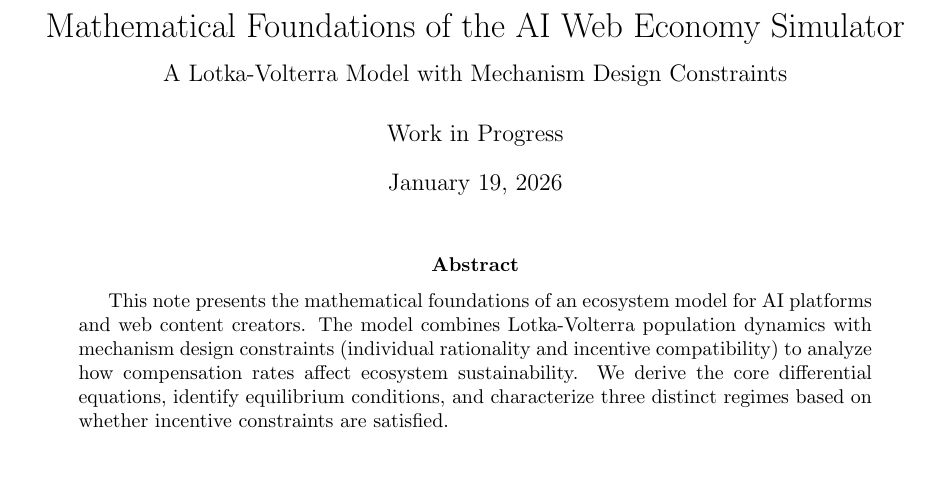
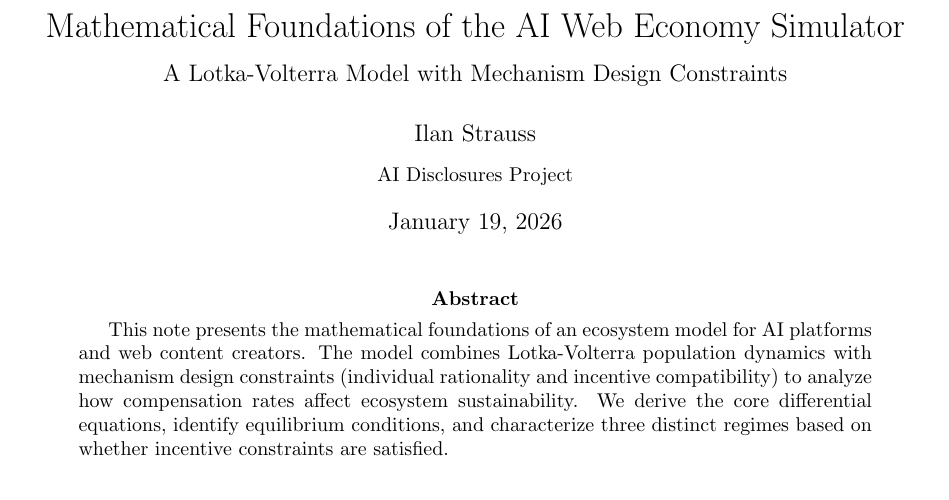
Before and after one commit to IlanStrauss/ai-web-economy-simulator, a LaTeX paper (model-equations.tex): part of page 1 of 6, cut so that both start at the same text, the shorter picture padded with empty space. Compiled offline with pdfLaTeX.

Commit message:
Add author name to technical document
Co-Authored-By: Claude Opus 4.5 <noreply@anthropic.com>

```diff
--- a/model-equations.tex
+++ b/model-equations.tex
@@ -13,7 +13,7 @@
 \newtheorem{proposition}{Proposition}
 
 \title{Mathematical Foundations of the AI Web Economy Simulator\\[0.5em]\large A Lotka-Volterra Model with Mechanism Design Constraints}
-\author{Work in Progress}
+\author{Ilan Strauss\\[0.5em]\small AI Disclosures Project}
 \date{\today}
 
 \begin{document}
```
